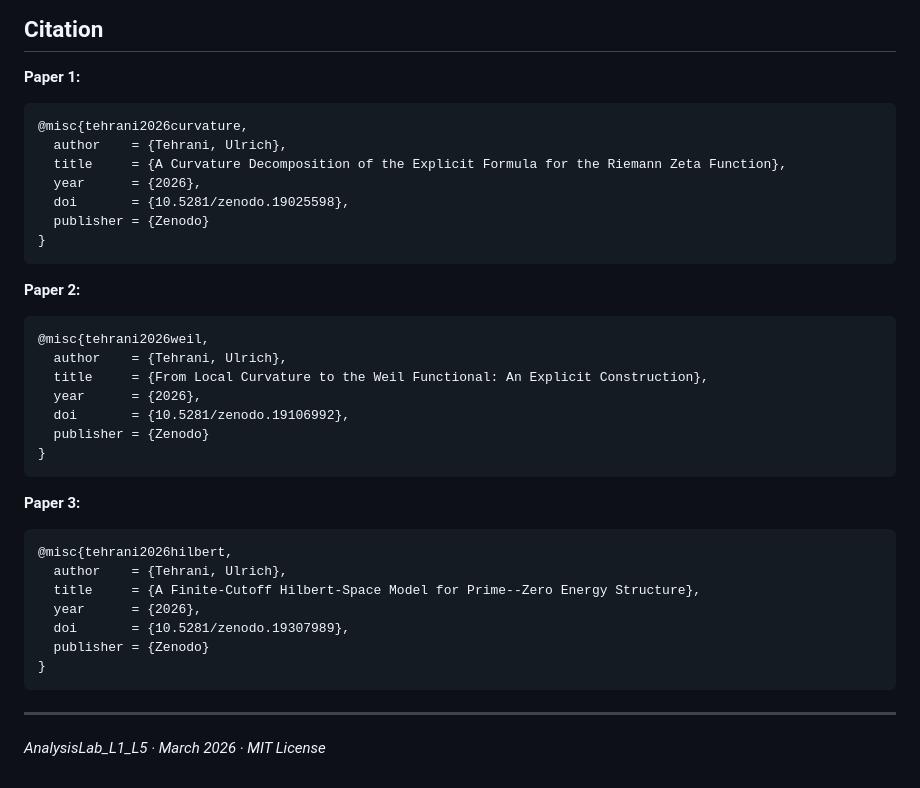
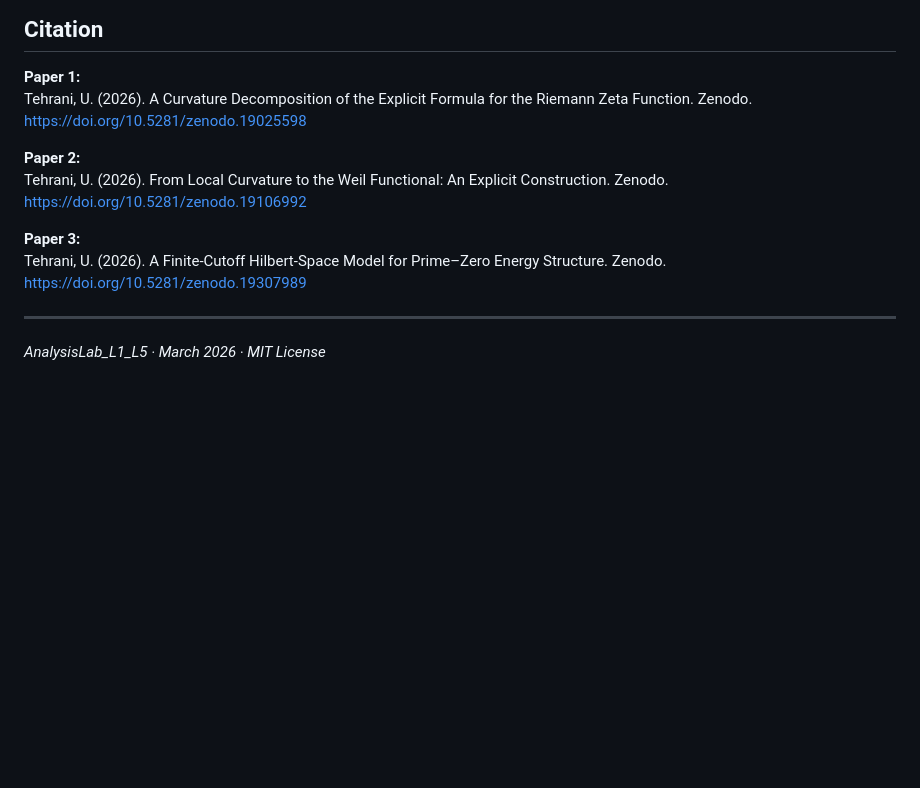
Before and after one commit to utehrani/analysislab-nt, a Markdown page: README.md, the part around the change. Rendered like a GitHub page; blank space fills up the shorter version.

Commit message:
Improve references again

````diff
--- a/README.md
+++ b/README.md
@@ -271,37 +271,19 @@ The weaker statement for canonical `c_p` remains open (OP 6.2).
 ## Citation
 
 **Paper 1:**
-```bibtex
-@misc{tehrani2026curvature,
-  author    = {Tehrani, Ulrich},
-  title     = {A Curvature Decomposition of the Explicit Formula for the Riemann Zeta Function},
-  year      = {2026},
-  doi       = {10.5281/zenodo.19025598},
-  publisher = {Zenodo}
-}
-```
+Tehrani, U. (2026). A Curvature Decomposition of the Explicit Formula
+for the Riemann Zeta Function. Zenodo.
+https://doi.org/10.5281/zenodo.19025598
 
 **Paper 2:**
-```bibtex
-@misc{tehrani2026weil,
-  author    = {Tehrani, Ulrich},
-  title     = {From Local Curvature to the Weil Functional: An Explicit Construction},
-  year      = {2026},
-  doi       = {10.5281/zenodo.19106992},
-  publisher = {Zenodo}
-}
-```
+Tehrani, U. (2026). From Local Curvature to the Weil Functional:
+An Explicit Construction. Zenodo.
+https://doi.org/10.5281/zenodo.19106992
 
 **Paper 3:**
-```bibtex
-@misc{tehrani2026hilbert,
-  author    = {Tehrani, Ulrich},
-  title     = {A Finite-Cutoff Hilbert-Space Model for Prime--Zero Energy Structure},
-  year      = {2026},
-  doi       = {10.5281/zenodo.19307989},
-  publisher = {Zenodo}
-}
-```
+Tehrani, U. (2026). A Finite-Cutoff Hilbert-Space Model
+for Prime–Zero Energy Structure. Zenodo.
+https://doi.org/10.5281/zenodo.19307989
 
 ---
 
````
